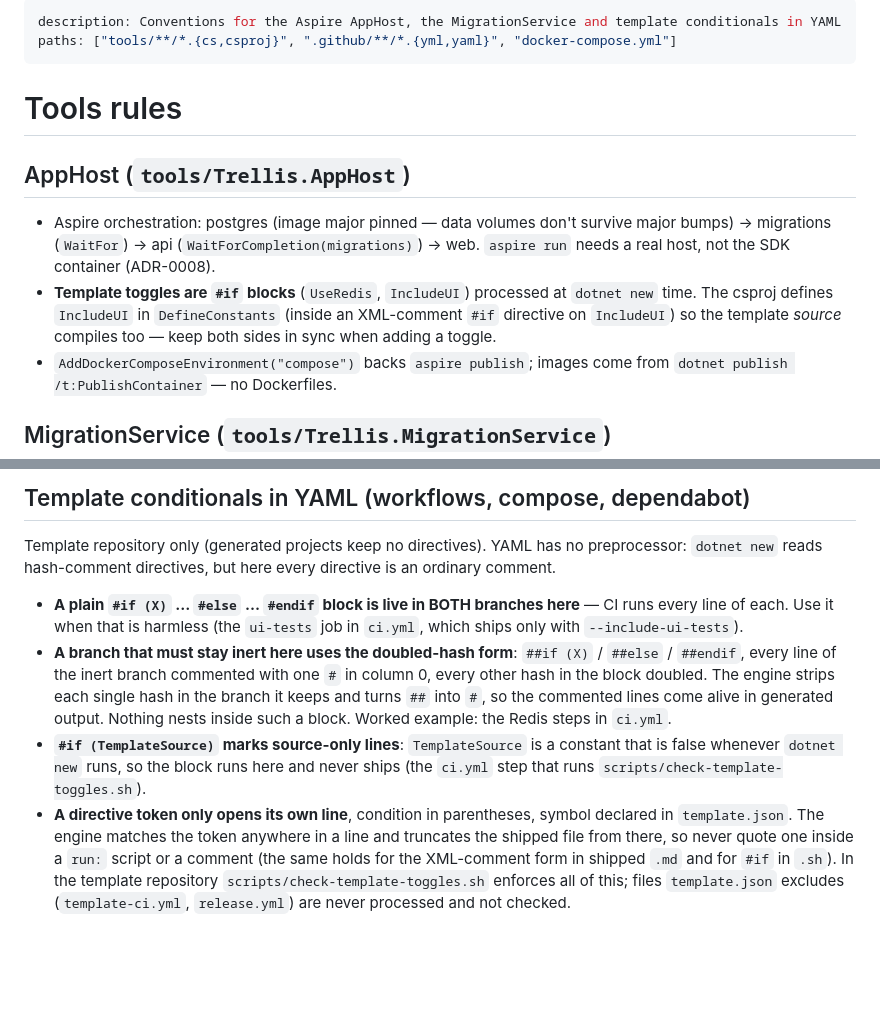
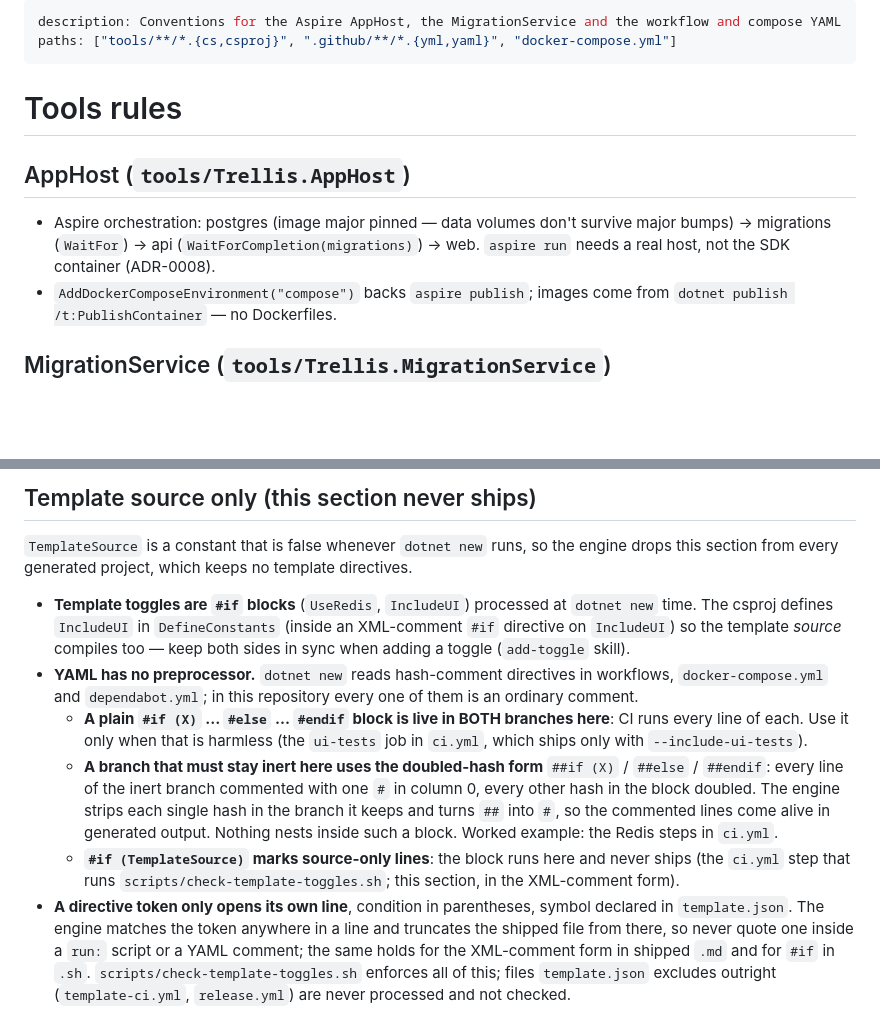
Before and after one commit to Revazi1st/Trellis, a Markdown page: .claude/rules/tools.md, 2 parts joined by grey strips. Drawn GitHub-style; blank space fills up the shorter version.

Commit message:
docs(rules): document the YAML toggle forms; keep maintainer prose out of generated output
tools.md and the add-toggle skill explain that plain YAML conditionals are live in
both branches here, when to use the doubled-hash form, TemplateSource for
source-only lines, and why a directive token must open its own line. The
maintainer-only part of tools.md now sits in a TemplateSource block, so generated
projects no longer ship it.

Co-Authored-By: Claude Fable 5.1 <noreply@anthropic.com>

```diff
--- a/.claude/rules/tools.md
+++ b/.claude/rules/tools.md
@@ -1,5 +1,5 @@
 ---
-description: Conventions for the Aspire AppHost, the MigrationService and template conditionals in YAML
+description: Conventions for the Aspire AppHost, the MigrationService and the workflow and compose YAML
 paths: ["tools/**/*.{cs,csproj}", ".github/**/*.{yml,yaml}", "docker-compose.yml"]
 ---
 
@@ -8,7 +8,6 @@ paths: ["tools/**/*.{cs,csproj}", ".github/**/*.{yml,yaml}", "docker-compose.yml
 ## AppHost (`tools/Trellis.AppHost`)
 
 - Aspire orchestration: postgres (image major pinned — data volumes don't survive major bumps) → migrations (`WaitFor`) → api (`WaitForCompletion(migrations)`) → web. `aspire run` needs a real host, not the SDK container (ADR-0008).
-- **Template toggles are `#if` blocks** (`UseRedis`, `IncludeUI`) processed at `dotnet new` time. The csproj defines `IncludeUI` in `DefineConstants` (inside an XML-comment `#if` directive on `IncludeUI`) so the template *source* compiles too — keep both sides in sync when adding a toggle.
 - `AddDockerComposeEnvironment("compose")` backs `aspire publish`; images come from `dotnet publish /t:PublishContainer` — no Dockerfiles.
 
 ## MigrationService (`tools/Trellis.MigrationService`)
@@ -20,9 +20,12 @@ paths: ["tools/**/*.{cs,csproj}", ".github/**/*.{yml,yaml}", "docker-compose.yml
 
-## Template conditionals in YAML (workflows, compose, dependabot)
+## Template source only (this section never ships)
 
-Template repository only (generated projects keep no directives). YAML has no preprocessor: `dotnet new` reads hash-comment directives, but here every directive is an ordinary comment.
+`TemplateSource` is a constant that is false whenever `dotnet new` runs, so the engine drops this section from every generated project, which keeps no template directives.
 
-- **A plain `#if (X)` … `#else` … `#endif` block is live in BOTH branches here** — CI runs every line of each. Use it when that is harmless (the `ui-tests` job in `ci.yml`, which ships only with `--include-ui-tests`).
-- **A branch that must stay inert here uses the doubled-hash form**: `##if (X)` / `##else` / `##endif`, every line of the inert branch commented with one `#` in column 0, every other hash in the block doubled. The engine strips each single hash in the branch it keeps and turns `##` into `#`, so the commented lines come alive in generated output. Nothing nests inside such a block. Worked example: the Redis steps in `ci.yml`.
-- **`#if (TemplateSource)` marks source-only lines**: `TemplateSource` is a constant that is false whenever `dotnet new` runs, so the block runs here and never ships (the `ci.yml` step that runs `scripts/check-template-toggles.sh`).
-- **A directive token only opens its own line**, condition in parentheses, symbol declared in `template.json`. The engine matches the token anywhere in a line and truncates the shipped file from there, so never quote one inside a `run:` script or a comment (the same holds for the XML-comment form in shipped `.md` and for `#if` in `.sh`). In the template repository `scripts/check-template-toggles.sh` enforces all of this; files `template.json` excludes (`template-ci.yml`, `release.yml`) are never processed and not checked.
+- **Template toggles are `#if` blocks** (`UseRedis`, `IncludeUI`) processed at `dotnet new` time. The csproj defines `IncludeUI` in `DefineConstants` (inside an XML-comment `#if` directive on `IncludeUI`) so the template *source* compiles too — keep both sides in sync when adding a toggle (`add-toggle` skill).
+- **YAML has no preprocessor.** `dotnet new` reads hash-comment directives in workflows, `docker-compose.yml` and `dependabot.yml`; in this repository every one of them is an ordinary comment.
+  - **A plain `#if (X)` … `#else` … `#endif` block is live in BOTH branches here**: CI runs every line of each. Use it only when that is harmless (the `ui-tests` job in `ci.yml`, which ships only with `--include-ui-tests`).
+  - **A branch that must stay inert here uses the doubled-hash form** `##if (X)` / `##else` / `##endif`: every line of the inert branch commented with one `#` in column 0, every other hash in the block doubled. The engine strips each single hash in the branch it keeps and turns `##` into `#`, so the commented lines come alive in generated output. Nothing nests inside such a block. Worked example: the Redis steps in `ci.yml`.
+  - **`#if (TemplateSource)` marks source-only lines**: the block runs here and never ships (the `ci.yml` step that runs `scripts/check-template-toggles.sh`; this section, in the XML-comment form).
+- **A directive token only opens its own line**, condition in parentheses, symbol declared in `template.json`. The engine matches the token anywhere in a line and truncates the shipped file from there, so never quote one inside a `run:` script or a YAML comment; the same holds for the XML-comment form in shipped `.md` and for `#if` in `.sh`. `scripts/check-template-toggles.sh` enforces all of this; files `template.json` excludes outright (`template-ci.yml`, `release.yml`) are never processed and not checked.
+<!--#endif -->
```
Also changed, not shown: other parts of .claude/rules/tools.md (+1 -0 lines), 1 other file.
